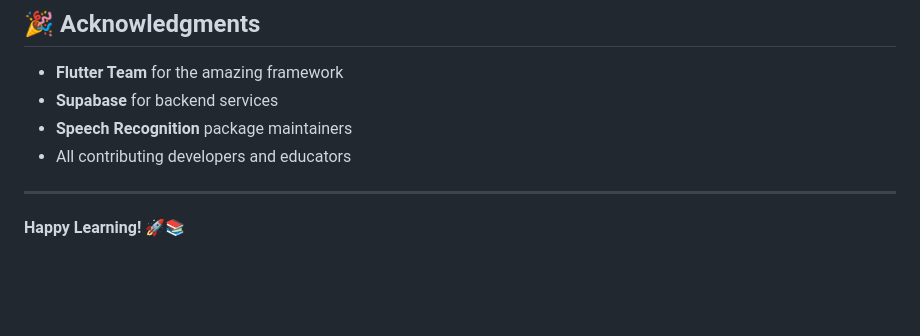
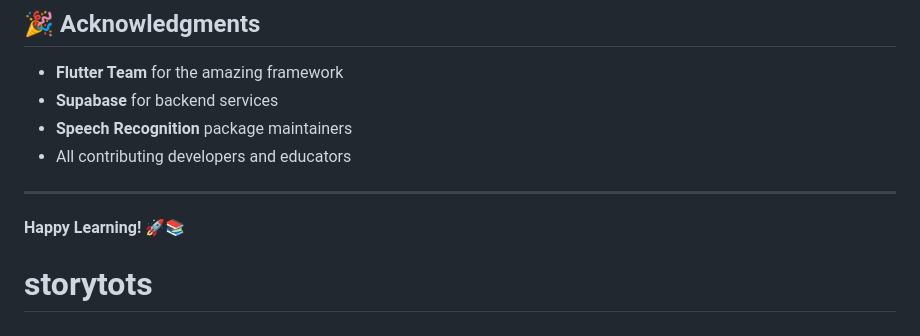
Before and after one commit to tofer-rnr/storytots, a Markdown page: README.md, the part around the change. Rendered like a GitHub page; blank space fills up the shorter version.

```diff
--- a/README.md
+++ b/README.md
@@ -278,3 +278,4 @@ For technical support or questions:
 ---
 
 **Happy Learning! 🚀📚**
+# storytots
```
